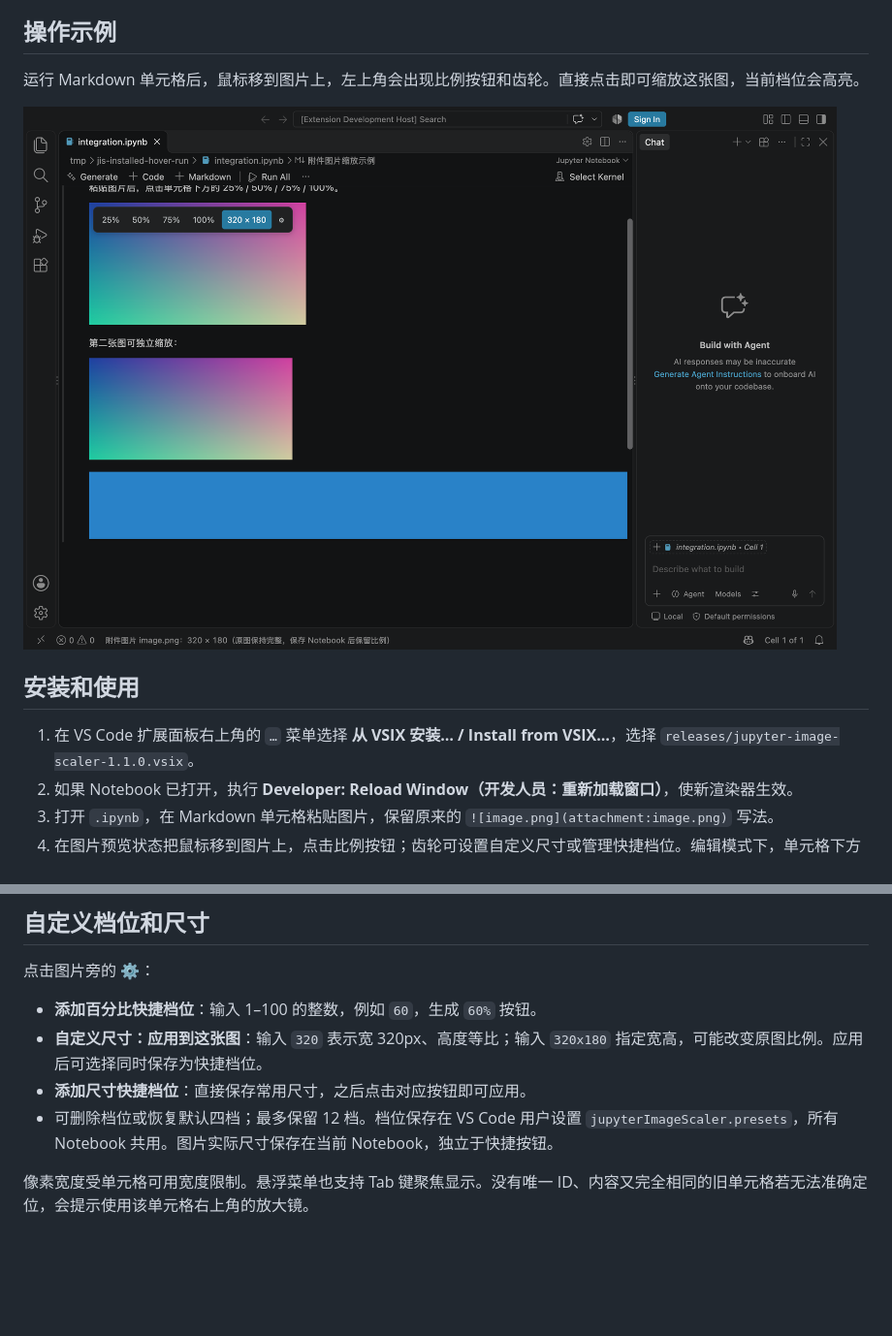
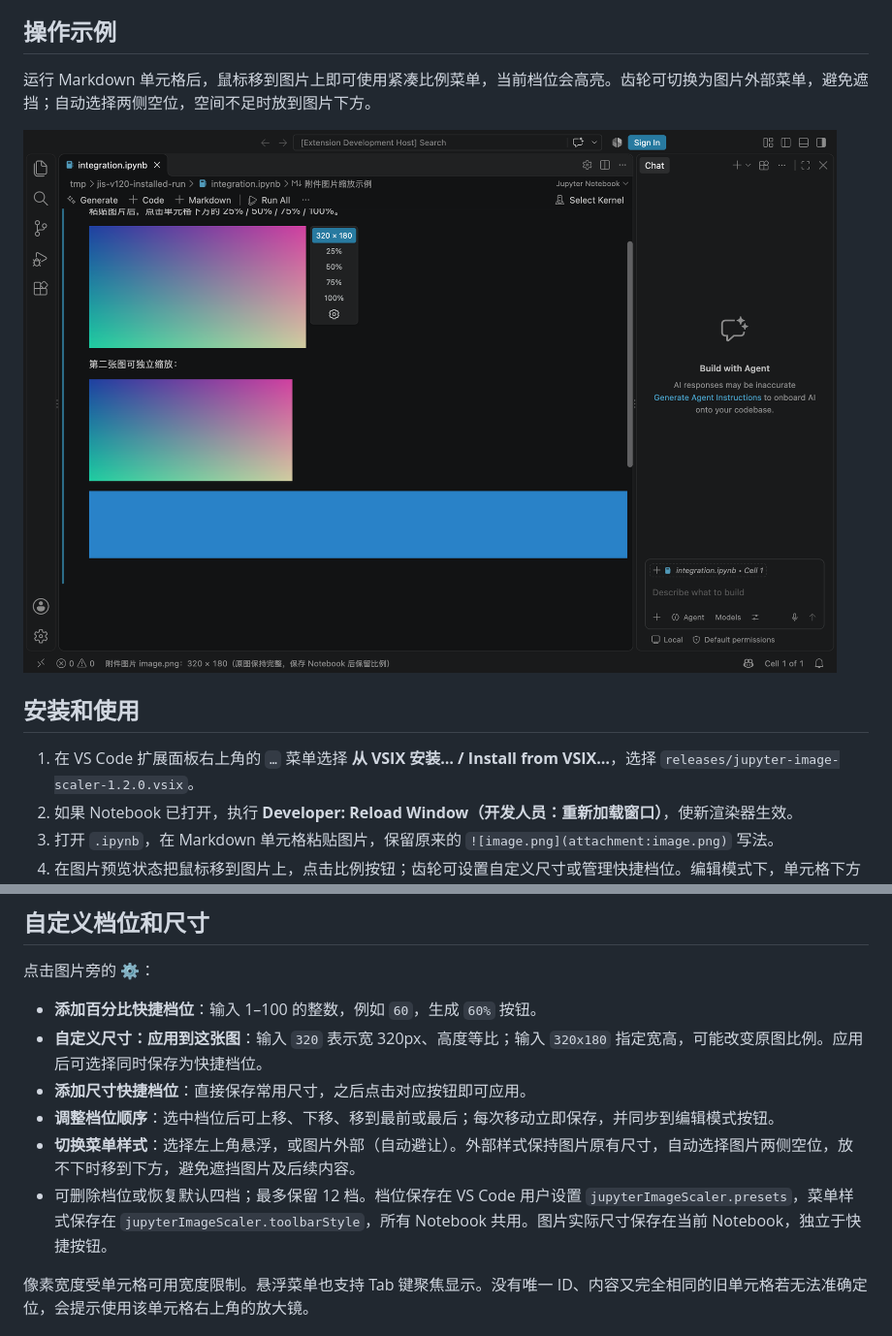
Before and after one commit to CurtisYan/jupyter-image-scaler, a Markdown page: README.md, 2 parts joined by grey strips. Shown at 97% size. Drawn GitHub-style; pictures changed too: docs/images/外部菜单.png (added); blank space fills up the shorter version.

Commit message:
feat: sort presets and add adaptive external image toolbar

```diff
--- a/README.md
+++ b/README.md
@@ -6,13 +6,13 @@
 
 ## 操作示例
 
-运行 Markdown 单元格后，鼠标移到图片上，左上角会出现比例按钮和齿轮。直接点击即可缩放这张图，当前档位会高亮。
+运行 Markdown 单元格后，鼠标移到图片上即可使用紧凑比例菜单，当前档位会高亮。齿轮可切换为图片外部菜单，避免遮挡；自动选择两侧空位，空间不足时放到图片下方。
 
-![图片悬浮菜单：比例快捷按钮和自定义尺寸档位](docs/images/悬浮菜单.png)
+![紧凑外部菜单：快捷比例、自定义尺寸和齿轮](docs/images/外部菜单.png)
 
 ## 安装和使用
 
-1. 在 VS Code 扩展面板右上角的 `…` 菜单选择 **从 VSIX 安装… / Install from VSIX…**，选择 `releases/jupyter-image-scaler-1.1.0.vsix`。
+1. 在 VS Code 扩展面板右上角的 `…` 菜单选择 **从 VSIX 安装… / Install from VSIX…**，选择 `releases/jupyter-image-scaler-1.2.0.vsix`。
 2. 如果 Notebook 已打开，执行 **Developer: Reload Window（开发人员：重新加载窗口）**，使新渲染器生效。
 3. 打开 `.ipynb`，在 Markdown 单元格粘贴图片，保留原来的 `![image.png](attachment:image.png)` 写法。
 4. 在图片预览状态把鼠标移到图片上，点击比例按钮；齿轮可设置自定义尺寸或管理快捷档位。编辑模式下，单元格下方也显示相同档位。
@@ -27,7 +27,9 @@
 - **添加百分比快捷档位**：输入 1–100 的整数，例如 `60`，生成 `60%` 按钮。
 - **自定义尺寸：应用到这张图**：输入 `320` 表示宽 320px、高度等比；输入 `320x180` 指定宽高，可能改变原图比例。应用后可选择同时保存为快捷档位。
 - **添加尺寸快捷档位**：直接保存常用尺寸，之后点击对应按钮即可应用。
-- 可删除档位或恢复默认四档；最多保留 12 档。档位保存在 VS Code 用户设置 `jupyterImageScaler.presets`，所有 Notebook 共用。图片实际尺寸保存在当前 Notebook，独立于快捷按钮。
+- **调整档位顺序**：选中档位后可上移、下移、移到最前或最后；每次移动立即保存，并同步到编辑模式按钮。
+- **切换菜单样式**：选择左上角悬浮，或图片外部（自动避让）。外部样式保持图片原有尺寸，自动选择图片两侧空位，放不下时移到下方，避免遮挡图片及后续内容。
+- 可删除档位或恢复默认四档；最多保留 12 档。档位保存在 VS Code 用户设置 `jupyterImageScaler.presets`，菜单样式保存在 `jupyterImageScaler.toolbarStyle`，所有 Notebook 共用。图片实际尺寸保存在当前 Notebook，独立于快捷按钮。
 
 像素宽度受单元格可用宽度限制。悬浮菜单也支持 Tab 键聚焦显示。没有唯一 ID、内容又完全相同的旧单元格若无法准确定位，会提示使用该单元格右上角的放大镜。
 
```
Also changed, not shown: docs/v1.2.0-测试记录.md (added, +21 -0 lines), 8 other files.
